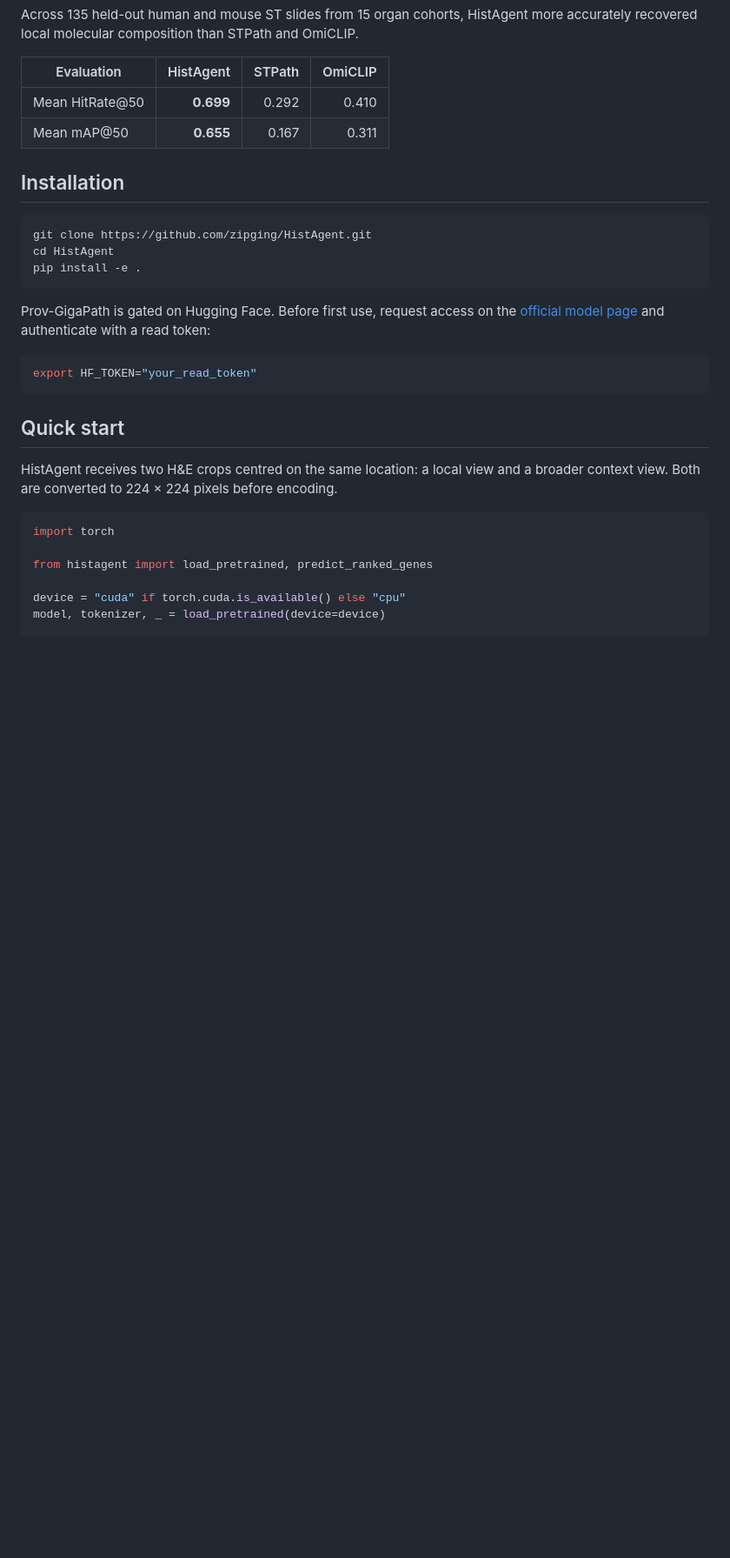
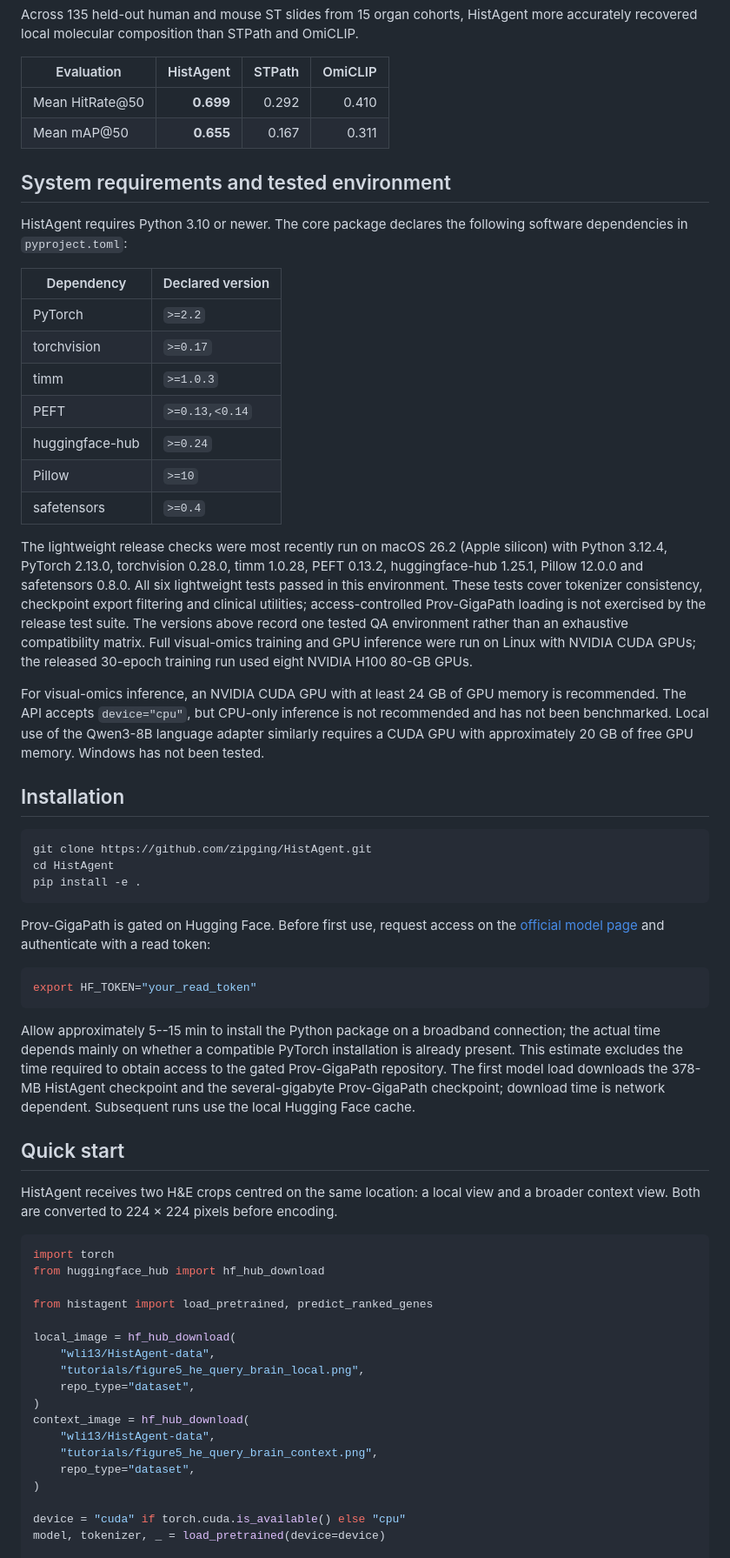
Before and after one commit to zipging/HistAgent, a Markdown page: README.md, the part around one of its changes. Shown at 87% size. Rendered like a GitHub page; blank space fills up the shorter version.

Commit message:
Document software requirements and runnable demo (#6)

````diff
--- a/README.md
+++ b/README.md
@@ -48,6 +48,38 @@ Across 135 held-out human and mouse ST slides from 15 organ cohorts, HistAgent m
 | Mean HitRate@50 | **0.699** | 0.292 | 0.410 |
 | Mean mAP@50 | **0.655** | 0.167 | 0.311 |
 
+## System requirements and tested environment
+
+HistAgent requires Python 3.10 or newer. The core package declares the following
+software dependencies in `pyproject.toml`:
+
+| Dependency | Declared version |
+|---|---|
+| PyTorch | `>=2.2` |
+| torchvision | `>=0.17` |
+| timm | `>=1.0.3` |
+| PEFT | `>=0.13,<0.14` |
+| huggingface-hub | `>=0.24` |
+| Pillow | `>=10` |
+| safetensors | `>=0.4` |
+
+The lightweight release checks were most recently run on macOS 26.2 (Apple silicon) with
+Python 3.12.4, PyTorch 2.13.0, torchvision 0.28.0, timm 1.0.28, PEFT 0.13.2,
+huggingface-hub 1.25.1, Pillow 12.0.0 and safetensors 0.8.0. All six lightweight
+tests passed in this environment. These tests cover tokenizer consistency,
+checkpoint export filtering and clinical utilities; access-controlled
+Prov-GigaPath loading is not exercised by the release test suite. The versions
+above record one tested QA environment rather than an exhaustive compatibility
+matrix. Full visual-omics training and GPU inference were run on Linux with
+NVIDIA CUDA GPUs; the released 30-epoch training run used eight NVIDIA H100
+80-GB GPUs.
+
+For visual-omics inference, an NVIDIA CUDA GPU with at least 24 GB of GPU memory
+is recommended. The API accepts `device="cpu"`, but CPU-only inference is not
+recommended and has not been benchmarked. Local use of the Qwen3-8B language
+adapter similarly requires a CUDA GPU with approximately 20 GB of free GPU
+memory. Windows has not been tested.
+
 ## Installation
 
 ```bash
@@ -62,14 +94,34 @@ Prov-GigaPath is gated on Hugging Face. Before first use, request access on the
 export HF_TOKEN="your_read_token"
 ```
 
+Allow approximately 5--15 min to install the Python package on a broadband
+connection; the actual time depends mainly on whether a compatible PyTorch
+installation is already present. This estimate excludes the time required to
+obtain access to the gated Prov-GigaPath repository. The first model load
+downloads the 378-MB HistAgent checkpoint and the several-gigabyte Prov-GigaPath
+checkpoint; download time is network dependent. Subsequent runs use the local
+Hugging Face cache.
+
 ## Quick start
 
 HistAgent receives two H&E crops centred on the same location: a local view and a broader context view. Both are converted to 224 × 224 pixels before encoding.
 
 ```python
 import torch
+from huggingface_hub import hf_hub_download
 
 from histagent import load_pretrained, predict_ranked_genes
+
+local_image = hf_hub_download(
+    "wli13/HistAgent-data",
+    "tutorials/figure5_he_query_brain_local.png",
+    repo_type="dataset",
+)
+context_image = hf_hub_download(
+    "wli13/HistAgent-data",
+    "tutorials/figure5_he_query_brain_context.png",
+    repo_type="dataset",
+)
 
 device = "cuda" if torch.cuda.is_available() else "cpu"
 model, tokenizer, _ = load_pretrained(device=device)
````
Also changed, not shown: other parts of README.md (+29 -6 lines).
